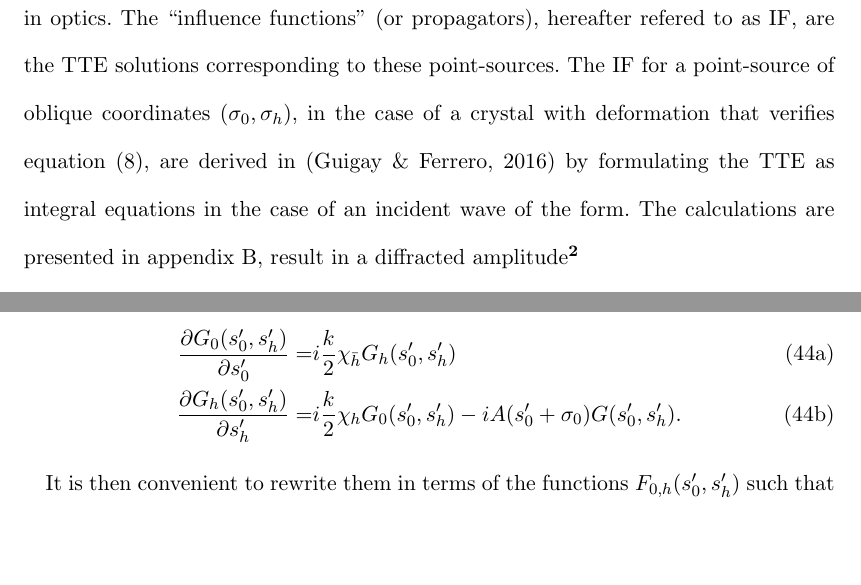
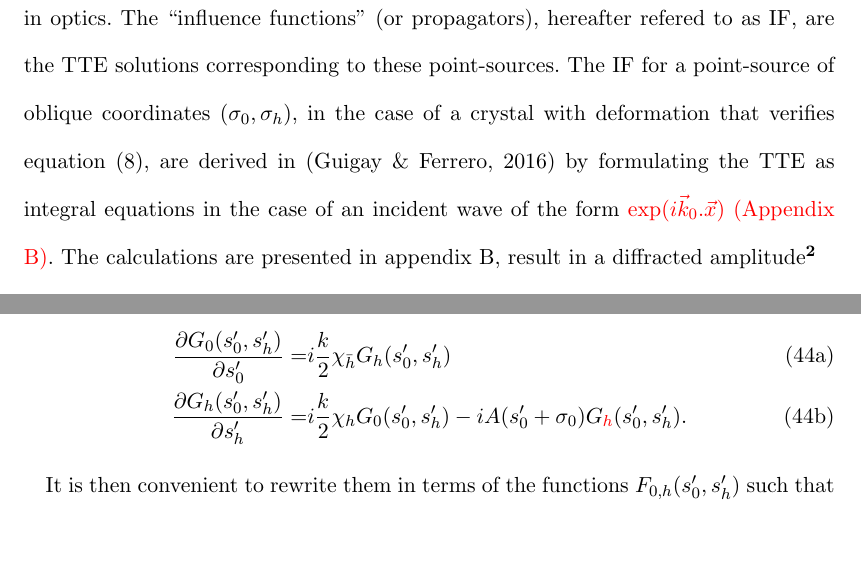
Before and after one commit to srio/paper-guigay, a LaTeX document (main.tex): two parts of pages 11 and 31 of 35, joined at a grey line, cut so that both start at the same text. Compiled offline with pdfLaTeX.

Commit message:
preparing ArXiv submission

```diff
--- a/main.tex
+++ b/main.tex
@@ -281,7 +281,7 @@ for which TTE have a simpler form
     \end{align}
   \end{subequations}
 
-An incident monochromatic wave of any form can also be expressed as a modulated plane wave $D_{inc}(\vec x)\exp(i \vec k_0 . \vec x)$ defining a continuous distribution of coherent elementary point-sources on the crystal surface, according to the general Huyghens principle in optics. The “influence functions” (or propagators), hereafter refered to as IF, are the TTE solutions corresponding to these point-sources. The IF for a point-source of  oblique coordinates $(\sigma_0,\sigma_h)$, in the case of  a crystal with deformation that verifies equation~(\ref{eq:cylinder}), are derived in \cite{GuigayFerrero2016} by formulating the TTE  as integral equations in the case of an incident wave of the form. The calculations are presented in appendix~\ref{appendix:TTEintegral}, result in a diffracted amplitude\footnote{the result for the transmitted amplitude $D_0(s_0,s_h)$ is not necessary for our results and is not presented here, but it is easily obtained using equation~(\ref{eq:kummer}) in (\ref{eq:TTEsimple}).}
+An incident monochromatic wave of any form can also be expressed as a modulated plane wave $D_{inc}(\vec x)\exp(i \vec k_0 . \vec x)$ defining a continuous distribution of coherent elementary point-sources on the crystal surface, according to the general Huyghens principle in optics. The “influence functions” (or propagators), hereafter refered to as IF, are the TTE solutions corresponding to these point-sources. The IF for a point-source of  oblique coordinates $(\sigma_0,\sigma_h)$, in the case of  a crystal with deformation that verifies equation~(\ref{eq:cylinder}), are derived in \cite{GuigayFerrero2016} by formulating the TTE  as integral equations in the case of an incident wave of the form \inred{$\exp(i \vec k_0 . \vec x)$ (Appendix \ref{appendix:TTEintegral})}. The calculations are presented in appendix~\ref{appendix:TTEintegral}, result in a diffracted amplitude\footnote{the result for the transmitted amplitude $D_0(s_0,s_h)$ is not necessary for our results and is not presented here, but it is easily obtained using equation~(\ref{eq:kummer}) in (\ref{eq:TTEsimple}).}
 
 
 \begin{equation}
@@ -684,7 +684,7 @@ where $E=\exp[-i (k/2) \chi_0 (s_0 + s_h) + i \phi_2(\sigma_h)]$ is a constant p
 \label{eq:TTEappendix}
 \begin{align}
     \frac{\partial G_0(s'_0,s'_h)}{\partial s'_0}=&i\frac{k}{2}\chi_{\bar h} G_h(s'_0,s'_h) \\
-    \frac{\partial G_h(s'_0,s'_h)}{\partial s'_h}=&i\frac{k}{2}\chi_{h} G_0(s'_0,s'_h) -i A (s'_0+\sigma_0)G(s'_0,s'_h).
+    \frac{\partial G_h(s'_0,s'_h)}{\partial s'_h}=&i\frac{k}{2}\chi_{h} G_0(s'_0,s'_h) -i A (s'_0+\sigma_0)G\inred{_h}(s'_0,s'_h).
 \end{align}
 \end{subequations}
 
```
Also changed, not shown: main.tex (2 more changed lines).
